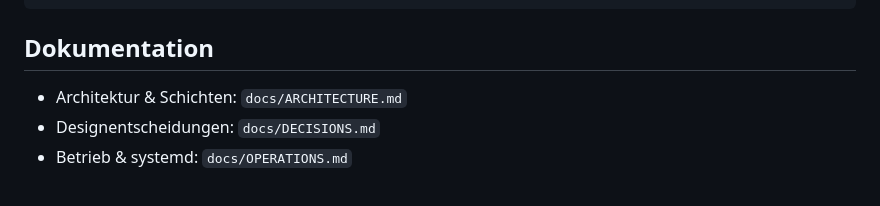
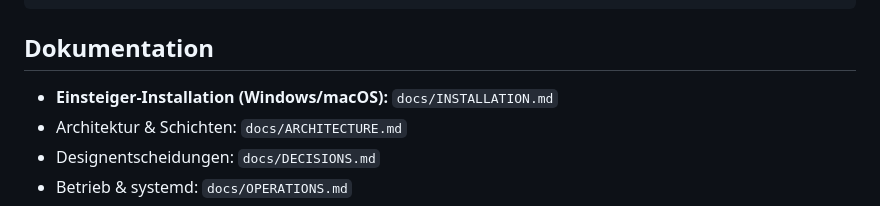
Before and after one commit to wischi2k/cs2tracker, a Markdown page: README.md, the part around the change. Drawn GitHub-style.

```diff
--- a/README.md
+++ b/README.md
@@ -120,6 +120,7 @@ docs/
 
 ## Dokumentation
 
+- **Einsteiger-Installation (Windows/macOS):** `docs/INSTALLATION.md`
 - Architektur & Schichten: `docs/ARCHITECTURE.md`
 - Designentscheidungen: `docs/DECISIONS.md`
 - Betrieb & systemd: `docs/OPERATIONS.md`
```
Also changed, not shown: docs/INSTALLATION.md (added, +295 -0 lines).
